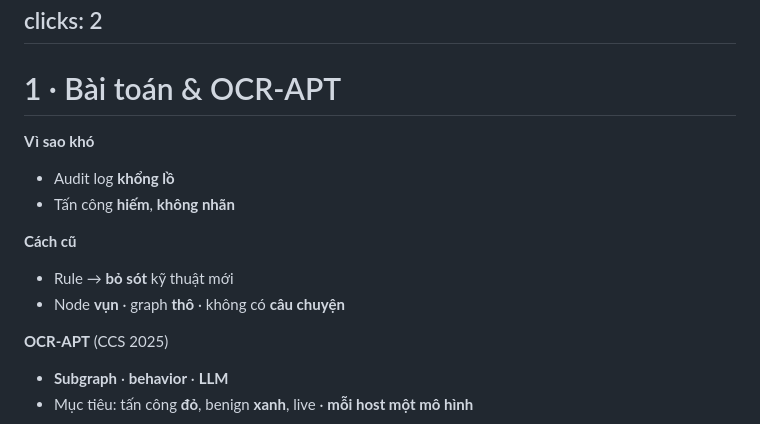
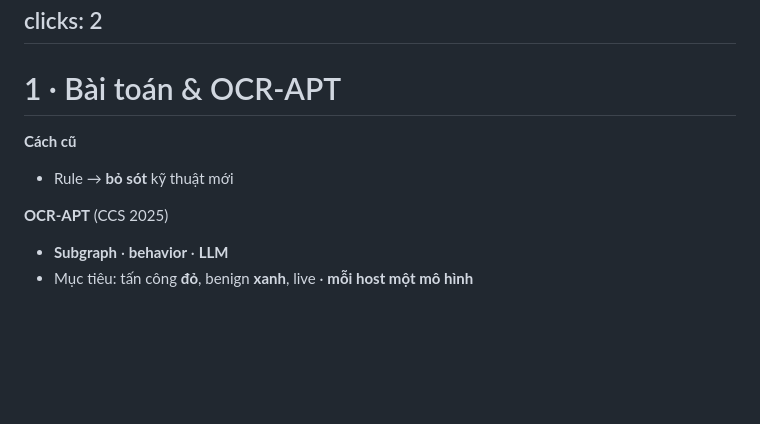
Before and after one commit to UITProjects/NT2102, a Markdown page: presentation/slides.md, the part around one of its changes. Drawn GitHub-style; blank space fills up the shorter version.

```diff
--- a/presentation/slides.md
+++ b/presentation/slides.md
@@ -57,19 +57,11 @@ clicks: 2
 
 # 1 · Bài toán & OCR-APT
 
-<div class="cmp small" style="grid-template-columns: 1fr 1fr 1.25fr; gap:0.8rem">
-<div class="card neutral">
-
-**Vì sao khó**
-- Audit log **khổng lồ**
-- Tấn công **hiếm**, **không nhãn**
-
-</div>
+<div class="cmp small" style="grid-template-columns: 1fr 1.25fr; gap:0.8rem">
 <div v-click="1" class="card atk">
 
 **Cách cũ**
 - Rule → **bỏ sót** kỹ thuật mới
-- Node **vụn** · graph **thô** · không có **câu chuyện**
 
 </div>
 <div v-click="2" class="card det">
```
Also changed, not shown: other parts of presentation/slides.md (+83 -88 lines), CLAUDE.md (+5 -5 lines), presentation/images/paper-fig2-infer.png (added), presentation/images/paper-fig2-train.png (added), 3 other files.
